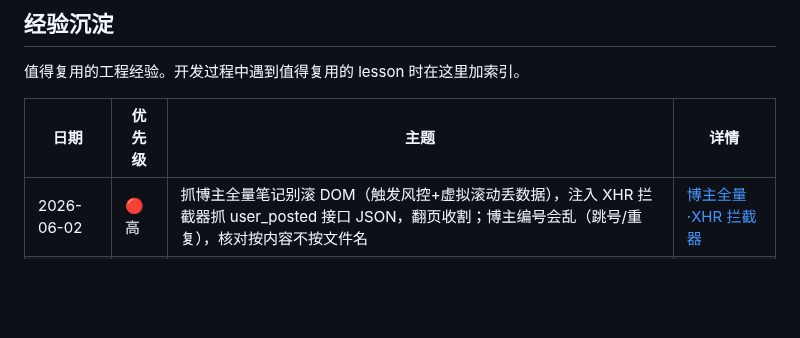
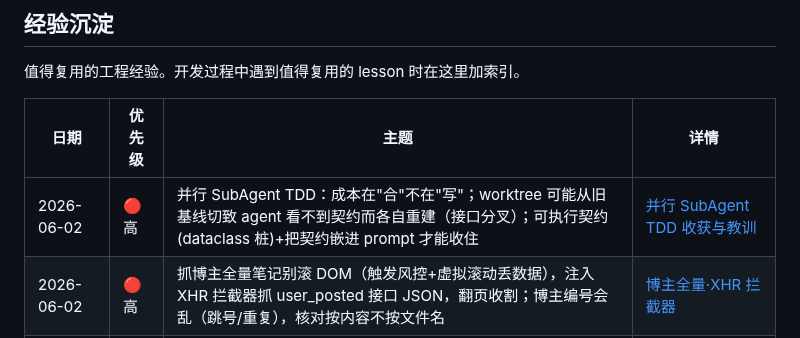
Before and after one commit to MuChengZJU/red-blue-cp, a Markdown page: LOG.md, the part around the change. Drawn GitHub-style; blank space fills up the shorter version.

Commit message:
docs: 记录并行 SubAgent TDD 的收获与教训
经验沉淀：并行成本在"合"不在"写"；worktree 从旧基线切导致接口分叉；
可执行契约 + prompt 内嵌契约才能收敛。LOG.md 加经验索引。

Co-Authored-By: Claude Opus 4.8 (1M context) <noreply@anthropic.com>

```diff
--- a/LOG.md
+++ b/LOG.md
@@ -90,6 +90,7 @@
 
 | 日期 | 优先级 | 主题 | 详情 |
 |---|---|---|---|
+| 2026-06-02 | 🔴 高 | 并行 SubAgent TDD：成本在"合"不在"写"；worktree 可能从旧基线切致 agent 看不到契约而各自重建（接口分叉）；可执行契约(dataclass 桩)+把契约嵌进 prompt 才能收住 | [并行 SubAgent TDD 收获与教训](docs/devlog/2026-06-02-parallel-subagent-tdd-lessons.md) |
 | 2026-06-02 | 🔴 高 | 抓博主全量笔记别滚 DOM（触发风控+虚拟滚动丢数据），注入 XHR 拦截器抓 user_posted 接口 JSON，翻页收割；博主编号会乱（跳号/重复），核对按内容不按文件名 | [博主全量·XHR 拦截器](docs/devlog/2026-06-02-xhs-blogger-full-fetch-via-interceptor.md) |
 | 2026-05-09 | 🔴 高 | 架构审阅 + 单测都抓不到"接线层"bug，必须靠端到端实测 | [接线层 bug 复盘](docs/devlog/2026-05-09-integration-layer-bugs.md) |
 | 2026-05-09 | 🔴 高 | 外部 API 字段名查官方文档，不能信引用代码（`_reference/` 也是错的） | [接线层 bug 复盘](docs/devlog/2026-05-09-integration-layer-bugs.md) |
```
Also changed, not shown: docs/devlog/2026-06-02-parallel-subagent-tdd-lessons.md (added, +58 -0 lines).
